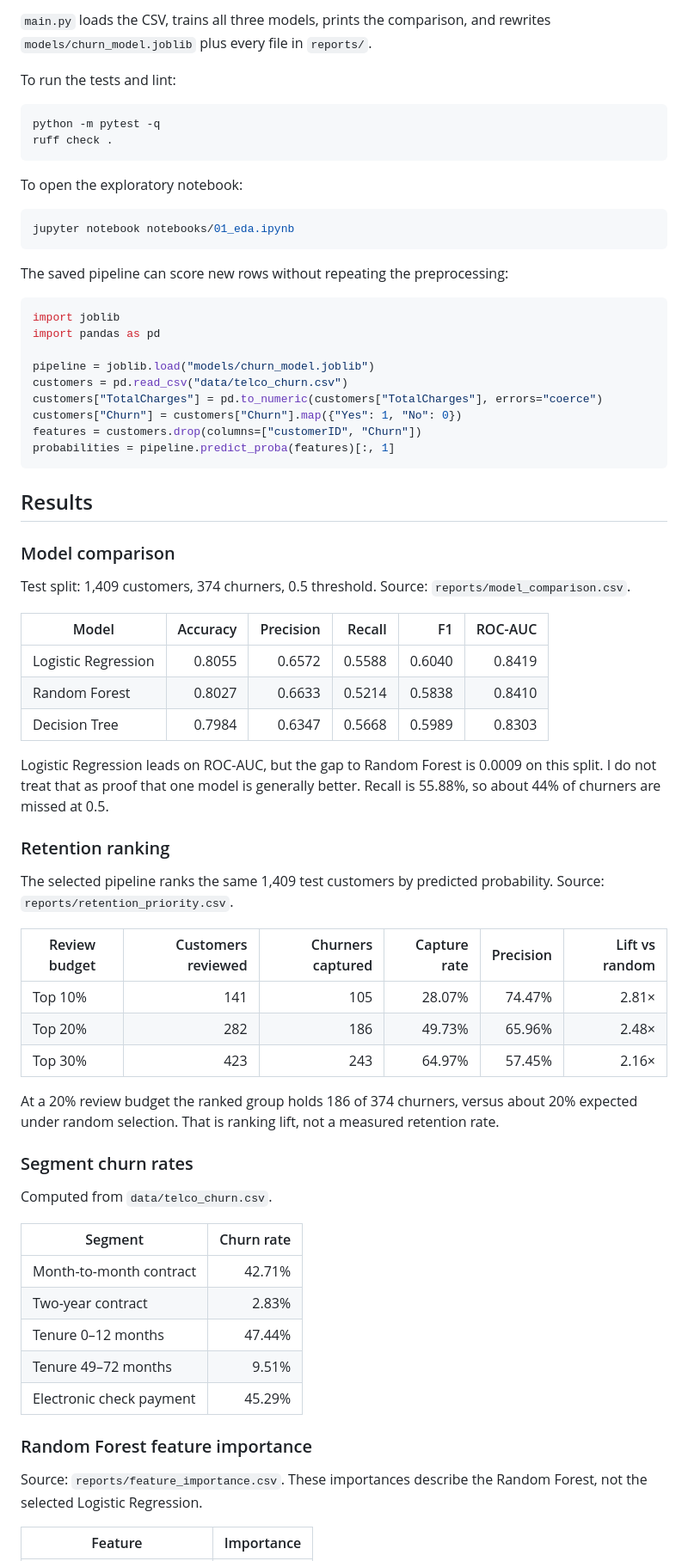
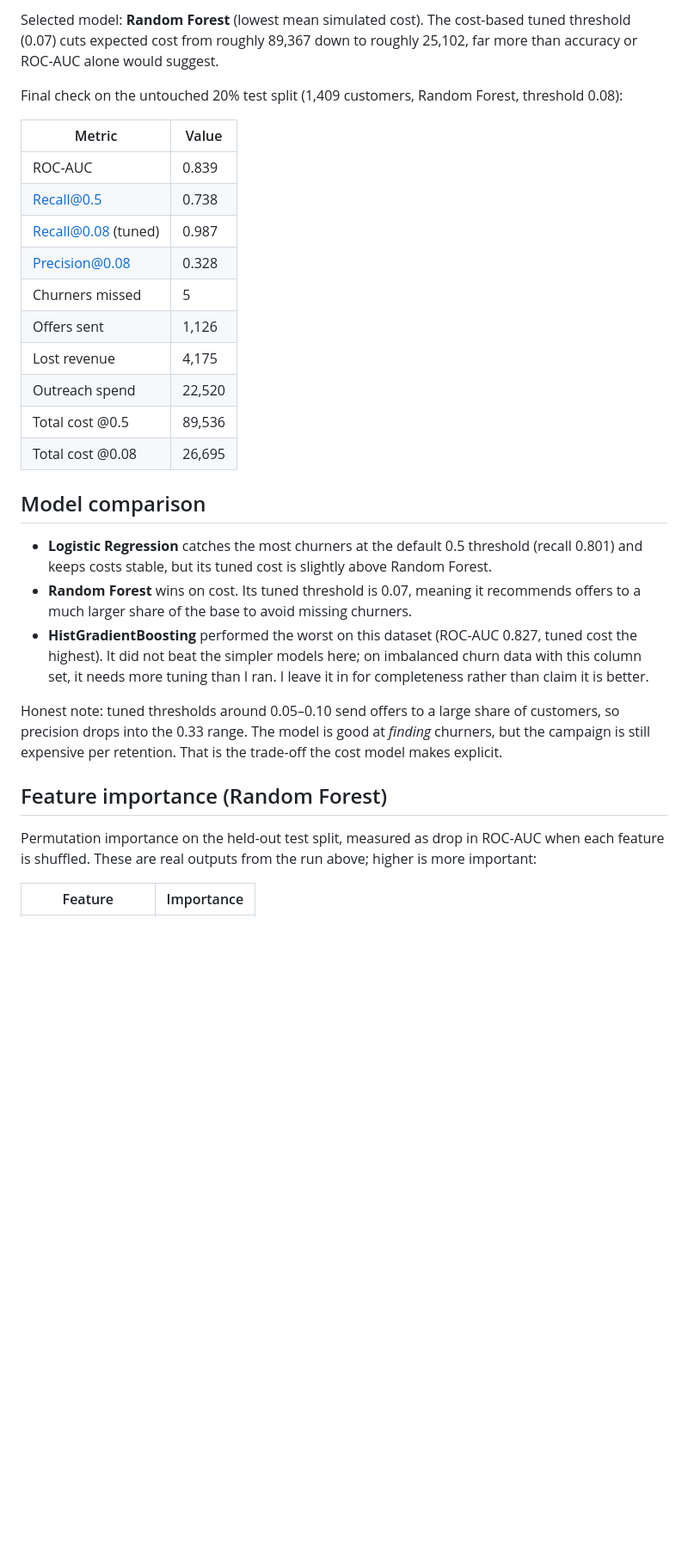
Before and after one commit to abosameh522/customer-churn-prediction, a Markdown page: README.md, the part around one of its changes. Shown at 86% size. Rendered like a GitHub page; blank space fills up the shorter version.

````diff
--- a/README.md
+++ b/README.md
@@ -109,73 +77,31 @@ python main.py
 
-`main.py` loads the CSV, trains all three models, prints the comparison, and rewrites `models/churn_model.joblib` plus every file in `reports/`.
+Selected model: **Random Forest** (lowest mean simulated cost). The cost-based tuned threshold (0.07) cuts expected cost from roughly 89,367 down to roughly 25,102, far more than accuracy or ROC-AUC alone would suggest.
 
-To run the tests and lint:
+Final check on the untouched 20% test split (1,409 customers, Random Forest, threshold 0.08):
 
-```bash
-python -m pytest -q
-ruff check .
-```
+| Metric | Value |
+|---|---|
+| ROC-AUC | 0.839 |
+| Recall@0.5 | 0.738 |
+| Recall@0.08 (tuned) | 0.987 |
+| Precision@0.08 | 0.328 |
+| Churners missed | 5 |
+| Offers sent | 1,126 |
+| Lost revenue | 4,175 |
+| Outreach spend | 22,520 |
+| Total cost @0.5 | 89,536 |
+| Total cost @0.08 | 26,695 |
 
-To open the exploratory notebook:
+## Model comparison
 
-```bash
-jupyter notebook notebooks/01_eda.ipynb
-```
+- **Logistic Regression** catches the most churners at the default 0.5 threshold (recall 0.801) and keeps costs stable, but its tuned cost is slightly above Random Forest.
+- **Random Forest** wins on cost. Its tuned threshold is 0.07, meaning it recommends offers to a much larger share of the base to avoid missing churners.
+- **HistGradientBoosting** performed the worst on this dataset (ROC-AUC 0.827, tuned cost the highest). It did not beat the simpler models here; on imbalanced churn data with this column set, it needs more tuning than I ran. I leave it in for completeness rather than claim it is better.
 
-The saved pipeline can score new rows without repeating the preprocessing:
+Honest note: tuned thresholds around 0.05–0.10 send offers to a large share of customers, so precision drops into the 0.33 range. The model is good at *finding* churners, but the campaign is still expensive per retention. That is the trade-off the cost model makes explicit.
 
-```python
-import joblib
-import pandas as pd
+## Feature importance (Random Forest)
 
-pipeline = joblib.load("models/churn_model.joblib")
-customers = pd.read_csv("data/telco_churn.csv")
-customers["TotalCharges"] = pd.to_numeric(customers["TotalCharges"], errors="coerce")
-customers["Churn"] = customers["Churn"].map({"Yes": 1, "No": 0})
-features = customers.drop(columns=["customerID", "Churn"])
-probabilities = pipeline.predict_proba(features)[:, 1]
-```
-
-## Results
-
-### Model comparison
-
-Test split: 1,409 customers, 374 churners, 0.5 threshold. Source: `reports/model_comparison.csv`.
-
-| Model | Accuracy | Precision | Recall | F1 | ROC-AUC |
-|-------|---------:|----------:|-------:|----:|--------:|
-| Logistic Regression | 0.8055 | 0.6572 | 0.5588 | 0.6040 | 0.8419 |
-| Random Forest | 0.8027 | 0.6633 | 0.5214 | 0.5838 | 0.8410 |
-| Decision Tree | 0.7984 | 0.6347 | 0.5668 | 0.5989 | 0.8303 |
-
-Logistic Regression leads on ROC-AUC, but the gap to Random Forest is 0.0009 on this split. I do not treat that as proof that one model is generally better. Recall is 55.88%, so about 44% of churners are missed at 0.5.
-
-### Retention ranking
-
-The selected pipeline ranks the same 1,409 test customers by predicted probability. Source: `reports/retention_priority.csv`.
-
-| Review budget | Customers reviewed | Churners captured | Capture rate | Precision | Lift vs random |
-|---------------|-------------------:|------------------:|-------------:|----------:|---------------:|
-| Top 10% | 141 | 105 | 28.07% | 74.47% | 2.81× |
-| Top 20% | 282 | 186 | 49.73% | 65.96% | 2.48× |
-| Top 30% | 423 | 243 | 64.97% | 57.45% | 2.16× |
-
-At a 20% review budget the ranked group holds 186 of 374 churners, versus about 20% expected under random selection. That is ranking lift, not a measured retention rate.
-
-### Segment churn rates
-
-Computed from `data/telco_churn.csv`.
-
-| Segment | Churn rate |
-|---------|-----------:|
-| Month-to-month contract | 42.71% |
-| Two-year contract | 2.83% |
-| Tenure 0–12 months | 47.44% |
-| Tenure 49–72 months | 9.51% |
-| Electronic check payment | 45.29% |
-
-### Random Forest feature importance
-
-Source: `reports/feature_importance.csv`. These importances describe the Random Forest, not the selected Logistic Regression.
+Permutation importance on the held-out test split, measured as drop in ROC-AUC when each feature is shuffled. These are real outputs from the run above; higher is more important:
 
 | Feature | Importance |
````
Also changed, not shown: other parts of README.md (+85 -112 lines), reports/figures/permutation_importance.png (added), 10 other files.
